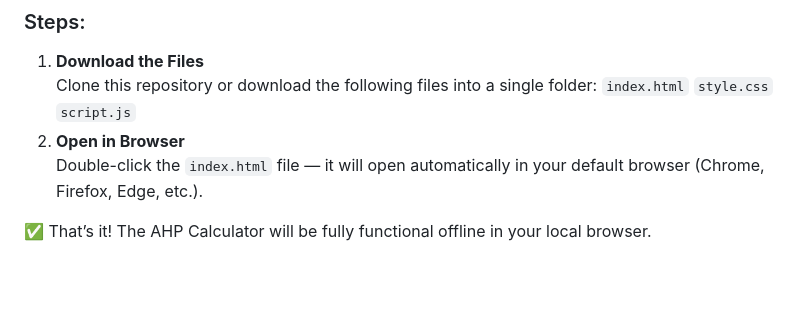
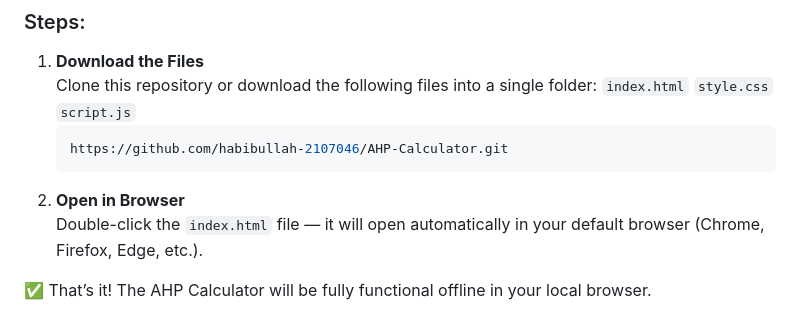
Before and after one commit to habibullah-2107046/MCDA-Calculator, a Markdown page: README.md, the part around the change. Rendered like a GitHub page; blank space fills up the shorter version.

````diff
--- a/README.md
+++ b/README.md
@@ -56,7 +56,9 @@ Since this is a **client-side web app** (HTML, CSS, JavaScript only), it runs di
 
 1. **Download the Files**
    Clone this repository or download the following files into a single folder: `index.html` `style.css` `script.js`
-2. **Open in Browser**
+    ```bash
+   https://github.com/habibullah-2107046/AHP-Calculator.git
+3. **Open in Browser**
 Double-click the `index.html` file — it will open automatically in your default browser (Chrome, Firefox, Edge, etc.).
 
 ✅ That’s it! The AHP Calculator will be fully functional offline in your local browser.
````
